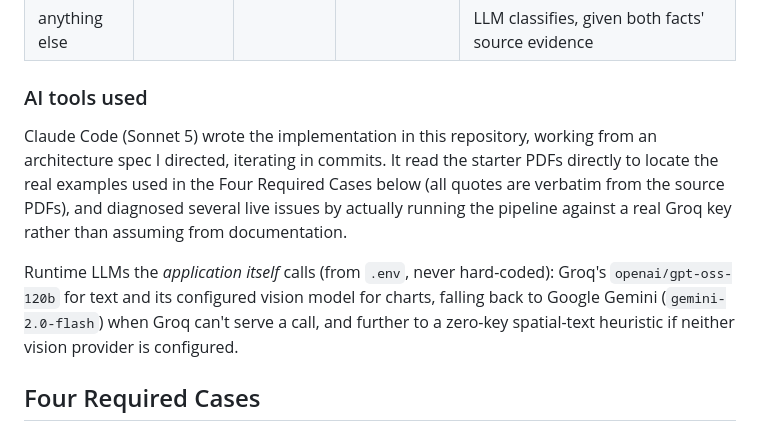
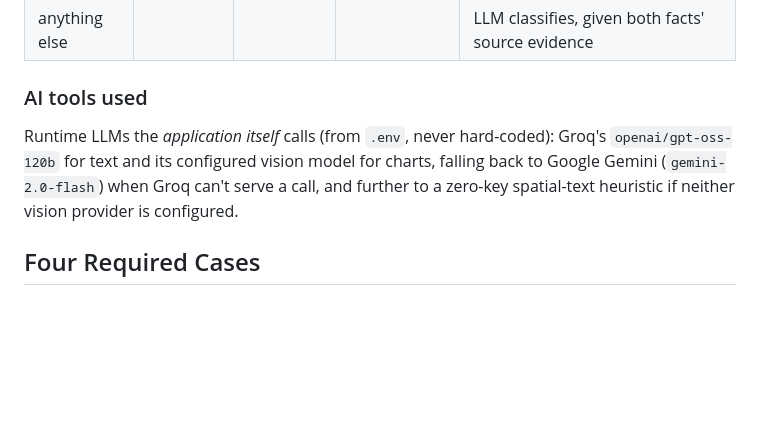
Before and after one commit to colin-110/fact-knowledge-layer, a Markdown page: README.md, the part around the change. GitHub-like rendering; blank space fills up the shorter version.

Commit message:
docs: remove AI authoring attribution from README

```diff
--- a/README.md
+++ b/README.md
@@ -186,14 +186,10 @@ Relationship decision table (`app/pipeline/relationship_engine.py`):
 
 ### AI tools used
 
-Claude Code (Sonnet 5) wrote the implementation in this repository, working from an architecture spec I
-directed, iterating in commits. It read the starter PDFs directly to locate the real examples used in the Four
-Required Cases below (all quotes are verbatim from the source PDFs), and diagnosed several live issues by
-actually running the pipeline against a real Groq key rather than assuming from documentation.
-
 Runtime LLMs the *application itself* calls (from `.env`, never hard-coded): Groq's `openai/gpt-oss-120b` for
 text and its configured vision model for charts, falling back to Google Gemini (`gemini-2.0-flash`) when Groq
 can't serve a call, and further to a zero-key spatial-text heuristic if neither vision provider is configured.
+
 
 ## Four Required Cases
 
```
